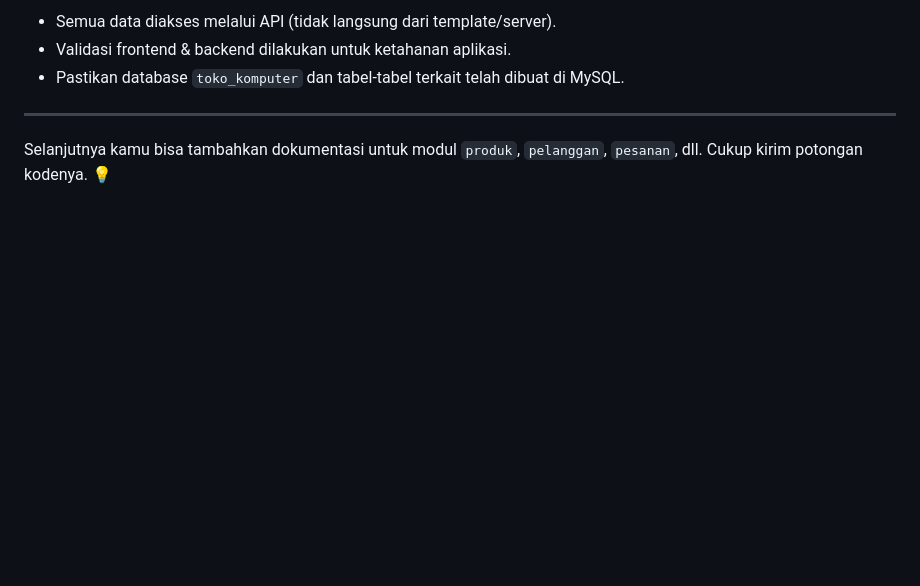
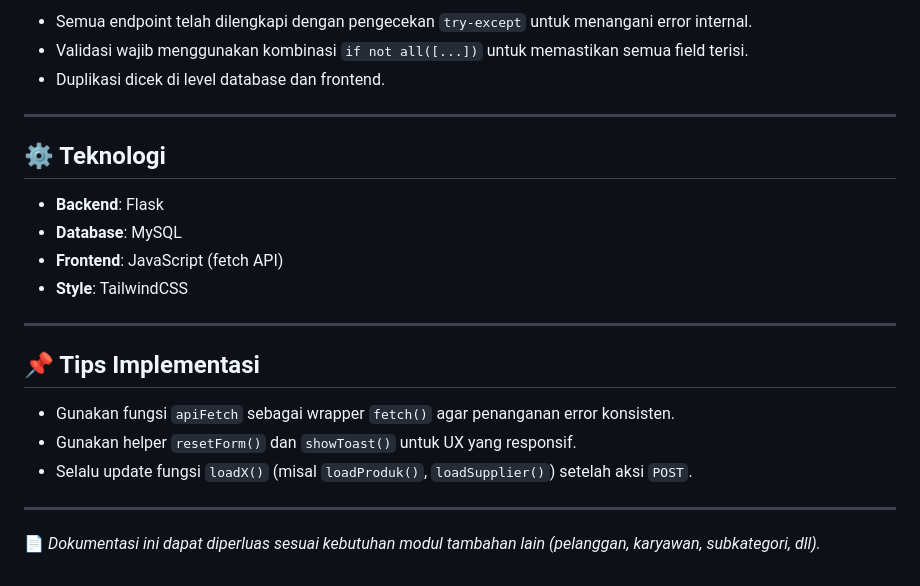
Before and after one commit to Raditxt/Integrasi_data, a Markdown page: README.MD, the part around the change printed below. Drawn GitHub-style; blank space fills up the shorter version.

Commit message:
dokumentasi

```diff
--- a/README.MD
+++ b/README.MD
@@ -174,8 +168,25 @@ Fungsi `loadKaryawan()` akan:
 
-* Semua data diakses melalui API (tidak langsung dari template/server).
-* Validasi frontend & backend dilakukan untuk ketahanan aplikasi.
-* Pastikan database `toko_komputer` dan tabel-tabel terkait telah dibuat di MySQL.
+* Semua endpoint telah dilengkapi dengan pengecekan `try-except` untuk menangani error internal.
+* Validasi wajib menggunakan kombinasi `if not all([...])` untuk memastikan semua field terisi.
+* Duplikasi dicek di level database dan frontend.
 
 ---
 
-Selanjutnya kamu bisa tambahkan dokumentasi untuk modul `produk`, `pelanggan`, `pesanan`, dll. Cukup kirim potongan kodenya. 💡
+## ⚙️ Teknologi
+
+* **Backend**: Flask
+* **Database**: MySQL
+* **Frontend**: JavaScript (fetch API)
+* **Style**: TailwindCSS
+
+---
+
+## 📌 Tips Implementasi
+
+* Gunakan fungsi `apiFetch` sebagai wrapper `fetch()` agar penanganan error konsisten.
+* Gunakan helper `resetForm()` dan `showToast()` untuk UX yang responsif.
+* Selalu update fungsi `loadX()` (misal `loadProduk()`, `loadSupplier()`) setelah aksi `POST`.
+
+---
+
+📄 *Dokumentasi ini dapat diperluas sesuai kebutuhan modul tambahan lain (pelanggan, karyawan, subkategori, dll).*
```
Also changed, not shown: other parts of README.MD (+109 -115 lines).
